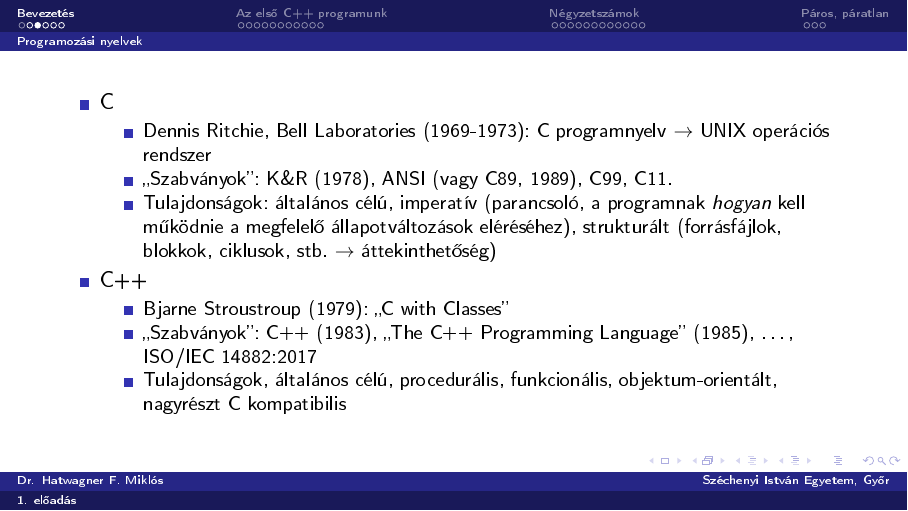
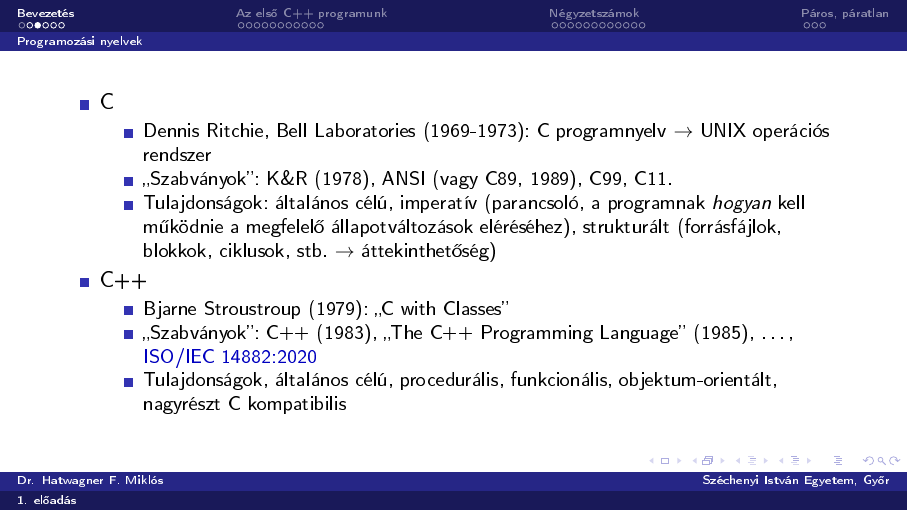
Before and after one commit to wajzy/GKxB_INTM114, LaTeX slides (ea01/ea01.tex): page 4 of 33. The pictures show the PDF file ea01/ea01.pdf that the author committed with the source.

Commit message:
fix: latest official C++ standard is linked (17->20)

```diff
--- a/ea01/ea01.tex
+++ b/ea01/ea01.tex
@@ -74,7 +74,7 @@
     \item C++
     \begin{itemize}
       \item Bjarne Stroustroup (1979): ``C with Classes''
-      \item ``Szabványok'': C++ (1983), ``The C++ Programming Language'' (1985), \dots, ISO/IEC 14882:2017
+      \item ``Szabványok'': C++ (1983), ``The C++ Programming Language'' (1985), \dots, \hiv{\href{https://www.iso.org/standard/79358.html}{ISO/IEC 14882:2020}}
       \item Tulajdonságok, általános célú, procedurális, funkcionális, objektum-orientált, nagyrészt C kompatibilis
     \end{itemize}
   \end{itemize}
```
Also changed, not shown: ea01/ea01.pdf.
